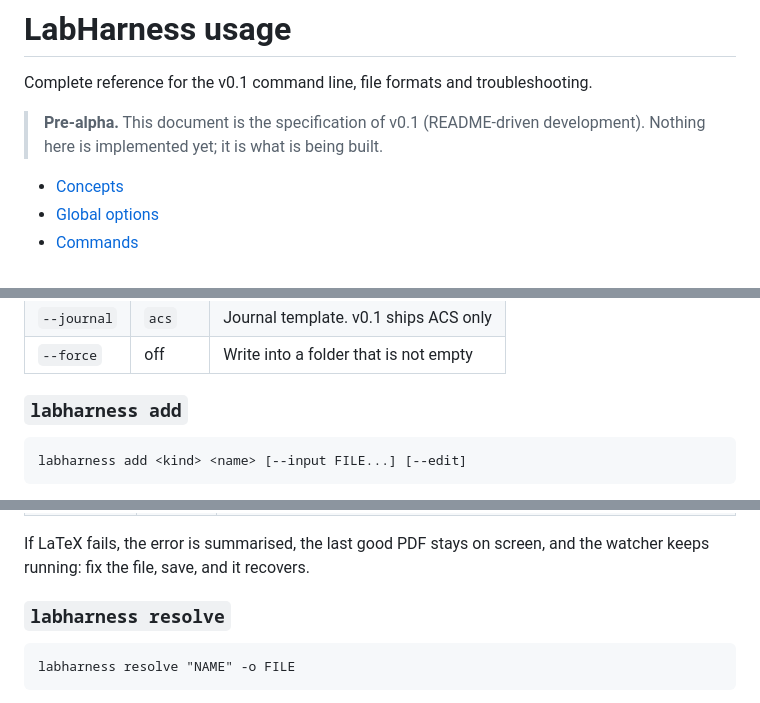
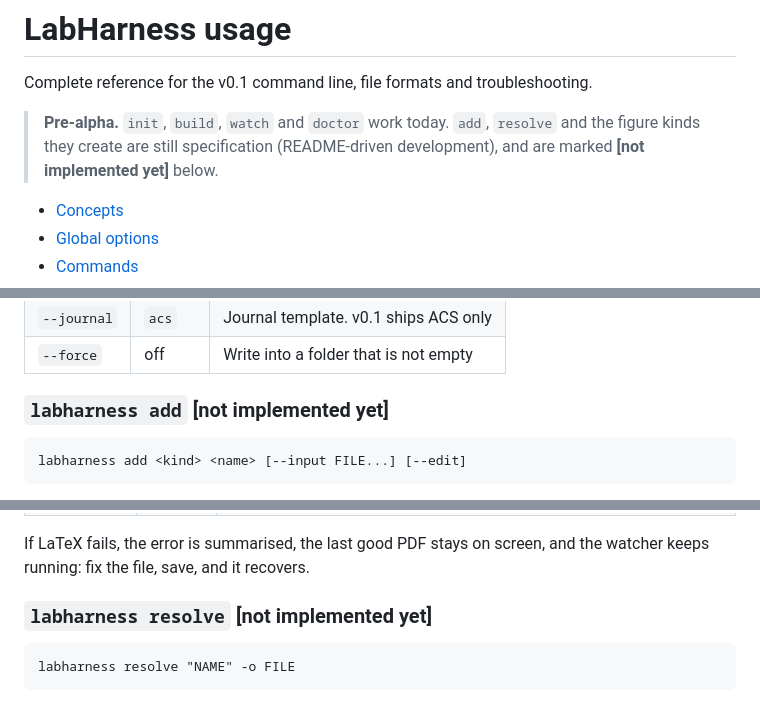
Before and after one commit to AIAYN-creator/Lab-Harness, a Markdown page: docs/usage.md, 3 parts joined by grey strips. GitHub-like rendering.

````diff
--- a/docs/usage.md
+++ b/docs/usage.md
@@ -2,8 +2,9 @@
 
 Complete reference for the v0.1 command line, file formats and troubleshooting.
 
-> **Pre-alpha.** This document is the specification of v0.1 (README-driven development).
-> Nothing here is implemented yet; it is what is being built.
+> **Pre-alpha.** `init`, `build`, `watch` and `doctor` work today. `add`, `resolve` and the
+> figure kinds they create are still specification (README-driven development), and are marked
+> **[not implemented yet]** below.
 
 - [Concepts](#concepts)
 - [Global options](#global-options)
@@ -64,7 +65,7 @@ Creates a workspace from the template: `paper.tex`, `labharness-style.tex`, `ref
 | `--journal` | `acs` | Journal template. v0.1 ships ACS only |
 | `--force` | off | Write into a folder that is not empty |
 
-### `labharness add`
+### `labharness add` **[not implemented yet]**
 
 ```
 labharness add <kind> <name> [--input FILE...] [--edit]
@@ -112,7 +113,7 @@ each phase. It opens the PDF in your viewer on start (SumatraPDF on Windows, Ski
 If LaTeX fails, the error is summarised, the last good PDF stays on screen, and the watcher keeps
 running: fix the file, save, and it recovers.
 
-### `labharness resolve`
+### `labharness resolve` **[not implemented yet]**
 
 ```
 labharness resolve "NAME" -o FILE
````
Also changed, not shown: other parts of docs/usage.md (+3 -0 lines), README.md (+28 -11 lines).
